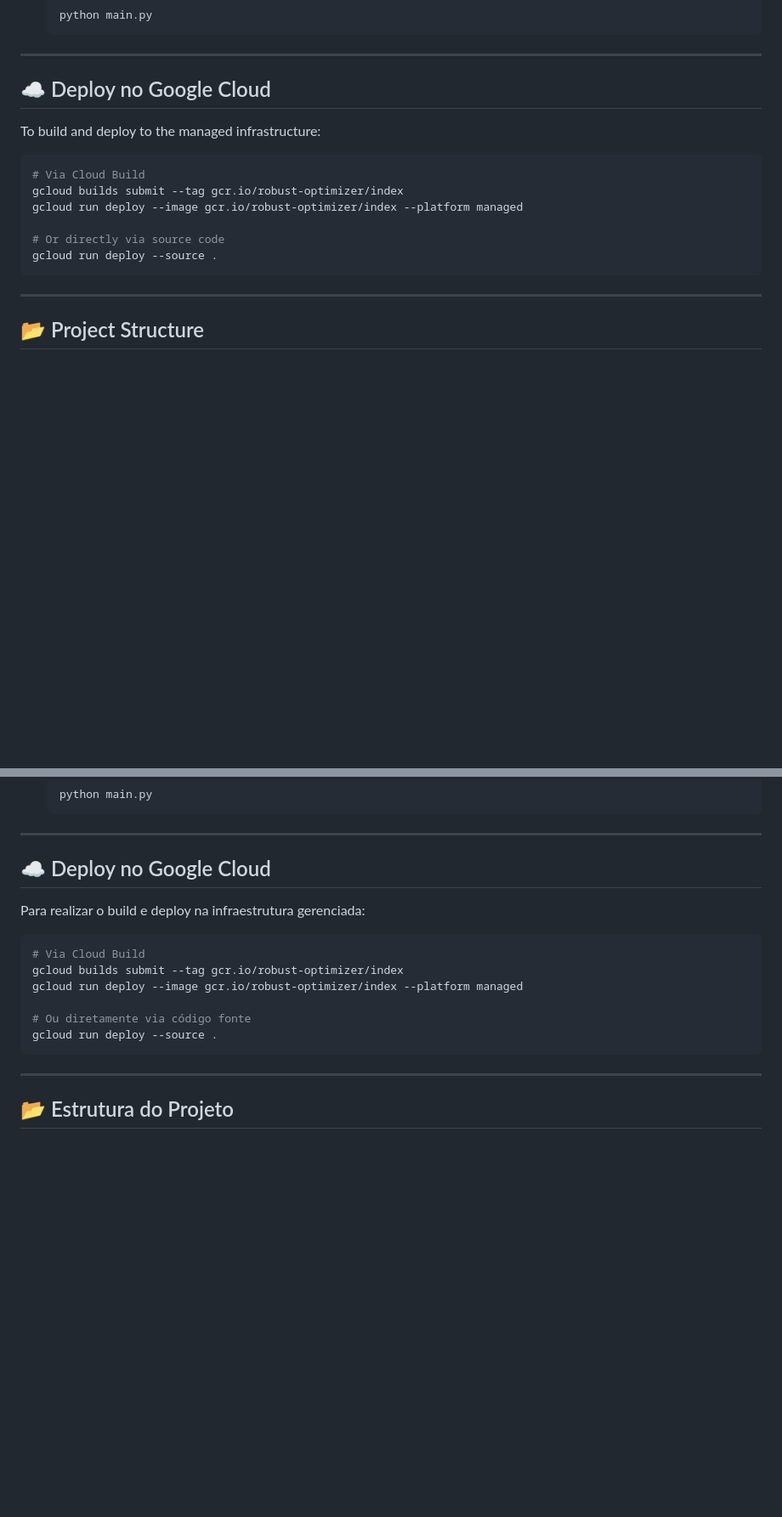
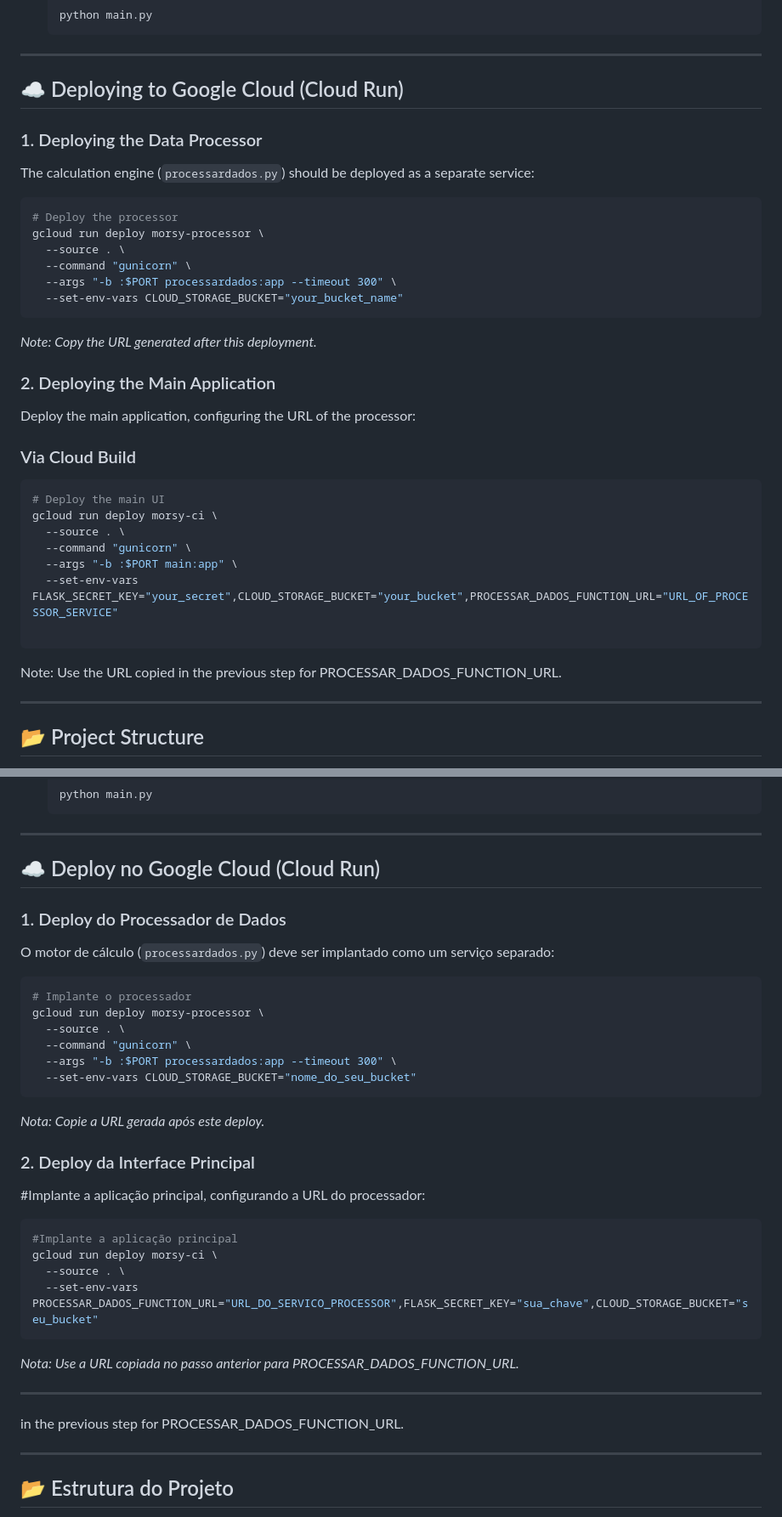
Before and after one commit to Heveraldoo/morsy-ci, a Markdown page: README.md, 2 parts joined by grey strips. Shown at 85% size. Drawn GitHub-style; blank space fills up the shorter version.

Commit message:
Adicionei a descrição do deploy do processor no README.md

````diff
--- a/README.md
+++ b/README.md
@@ -109,18 +109,35 @@ Access the production application here:
    ```
 ---
 
-## ☁️ Deploy no Google Cloud
+## ☁️ Deploying to Google Cloud (Cloud Run)
 
-To build and deploy to the managed infrastructure:
+### 1. Deploying the Data Processor
+The calculation engine (`processardados.py`) should be deployed as a separate service:
 
 ```bash
-# Via Cloud Build
-gcloud builds submit --tag gcr.io/robust-optimizer/index
-gcloud run deploy --image gcr.io/robust-optimizer/index --platform managed
+# Deploy the processor
+gcloud run deploy morsy-processor \
+  --source . \
+  --command "gunicorn" \
+  --args "-b :$PORT processardados:app --timeout 300" \
+  --set-env-vars CLOUD_STORAGE_BUCKET="your_bucket_name"
+```
+*Note: Copy the URL generated after this deployment.*
 
-# Or directly via source code
-gcloud run deploy --source .
+### 2. Deploying the Main Application
+Deploy the main application, configuring the URL of the processor:
+
+### Via Cloud Build
+```bash
+# Deploy the main UI
+gcloud run deploy morsy-ci \
+  --source . \
+  --command "gunicorn" \
+  --args "-b :$PORT main:app" \
+  --set-env-vars FLASK_SECRET_KEY="your_secret",CLOUD_STORAGE_BUCKET="your_bucket",PROCESSAR_DADOS_FUNCTION_URL="URL_OF_PROCESSOR_SERVICE"
+
 ```
+Note: Use the URL copied in the previous step for PROCESSAR_DADOS_FUNCTION_URL.
 
 ---
 
@@ -273,18 +290,38 @@ Acesse a aplicação em produção aqui:
 
 ---
 
-## ☁️ Deploy no Google Cloud
+## ☁️ Deploy no Google Cloud (Cloud Run)
 
-Para realizar o build e deploy na infraestrutura gerenciada:
+### 1. Deploy do Processador de Dados
+O motor de cálculo (`processardados.py`) deve ser implantado como um serviço separado:
 
 ```bash
-# Via Cloud Build
-gcloud builds submit --tag gcr.io/robust-optimizer/index
-gcloud run deploy --image gcr.io/robust-optimizer/index --platform managed
+# Implante o processador
+gcloud run deploy morsy-processor \
+  --source . \
+  --command "gunicorn" \
+  --args "-b :$PORT processardados:app --timeout 300" \
+  --set-env-vars CLOUD_STORAGE_BUCKET="nome_do_seu_bucket"
+```
+*Nota: Copie a URL gerada após este deploy.*
 
-# Ou diretamente via código fonte
-gcloud run deploy --source .
+### 2. Deploy da Interface Principal
+#Implante a aplicação principal, configurando a URL do processador:
+
+```bash
+#Implante a aplicação principal
+gcloud run deploy morsy-ci \
+  --source . \
+  --set-env-vars PROCESSAR_DADOS_FUNCTION_URL="URL_DO_SERVICO_PROCESSOR",FLASK_SECRET_KEY="sua_chave",CLOUD_STORAGE_BUCKET="seu_bucket"
 ```
+*Nota: Use a URL copiada no passo anterior para PROCESSAR_DADOS_FUNCTION_URL.*
+
+---
+
+in the previous step for PROCESSAR_DADOS_FUNCTION_URL.
+
+
+
 
 ---
 
````
